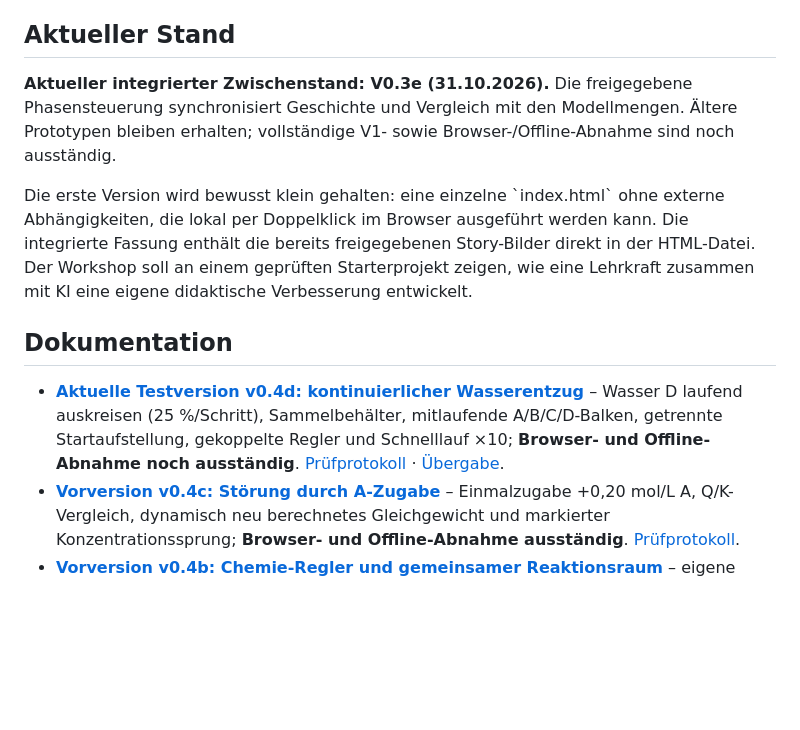
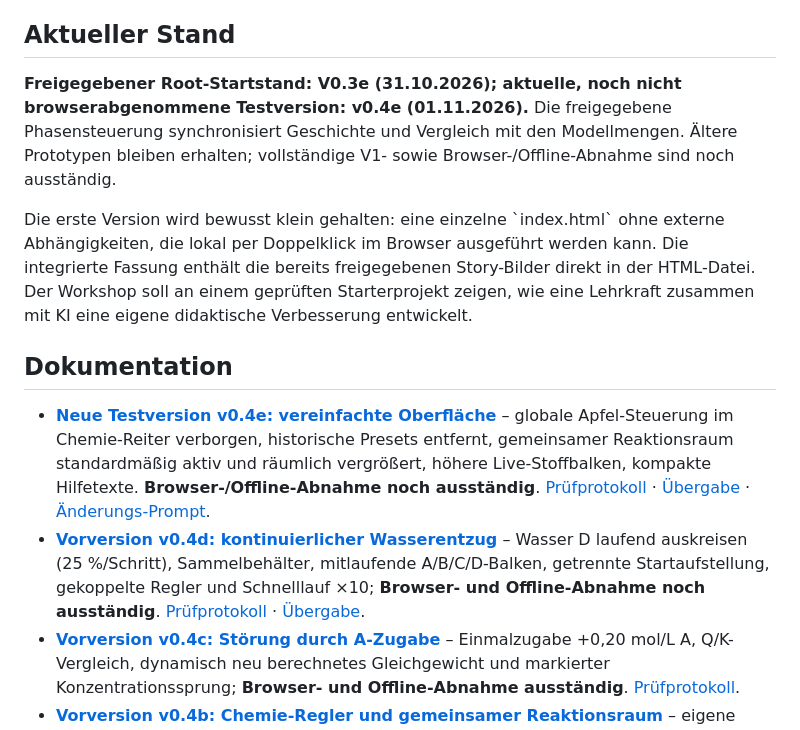
Before and after one commit to ekerzendorfer/EQUILIB_LAB, a Markdown page: README.md, the part around the change. Rendered like a GitHub page; blank space fills up the shorter version.

Commit message:
docs: sync development status with v0.4e prototype

```diff
--- a/README.md
+++ b/README.md
@@ -10,13 +10,14 @@ Dieses Repository gehört zum Projekt **CHEMIE mit KI**. Ziel ist eine browserba
 
 ## Aktueller Stand
 
-**Aktueller integrierter Zwischenstand: V0.3e (31.10.2026).** Die freigegebene Phasensteuerung synchronisiert Geschichte und Vergleich mit den Modellmengen. Ältere Prototypen bleiben erhalten; vollständige V1- sowie Browser-/Offline-Abnahme sind noch ausständig.
+**Freigegebener Root-Startstand: V0.3e (31.10.2026); aktuelle, noch nicht browserabgenommene Testversion: v0.4e (01.11.2026).** Die freigegebene Phasensteuerung synchronisiert Geschichte und Vergleich mit den Modellmengen. Ältere Prototypen bleiben erhalten; vollständige V1- sowie Browser-/Offline-Abnahme sind noch ausständig.
 
 Die erste Version wird bewusst klein gehalten: eine einzelne \`index.html\` ohne externe Abhängigkeiten, die lokal per Doppelklick im Browser ausgeführt werden kann. Die integrierte Fassung enthält die bereits freigegebenen Story-Bilder direkt in der HTML-Datei. Der Workshop soll an einem geprüften Starterprojekt zeigen, wie eine Lehrkraft zusammen mit KI eine eigene didaktische Verbesserung entwickelt.
 
 ## Dokumentation
 
-- [**Aktuelle Testversion v0.4d: kontinuierlicher Wasserentzug**](prototyp/integriert-v0.4d/index.html) – Wasser D laufend auskreisen (25 %/Schritt), Sammelbehälter, mitlaufende A/B/C/D-Balken, getrennte Startaufstellung, gekoppelte Regler und Schnelllauf ×10; **Browser- und Offline-Abnahme noch ausständig**. [Prüfprotokoll](docs/PRUEFPROTOKOLL_V0_4D_2026-11-01.md) · [Übergabe](docs/UEBERGABE_v0.4d.md).
+- [**Neue Testversion v0.4e: vereinfachte Oberfläche**](prototyp/integriert-v0.4e/index.html) – globale Apfel-Steuerung im Chemie-Reiter verborgen, historische Presets entfernt, gemeinsamer Reaktionsraum standardmäßig aktiv und räumlich vergrößert, höhere Live-Stoffbalken, kompakte Hilfetexte. **Browser-/Offline-Abnahme noch ausständig**. [Prüfprotokoll](docs/PRUEFPROTOKOLL_V0_4E_2026-11-01.md) · [Übergabe](docs/UEBERGABE_v0.4e.md) · [Änderungs-Prompt](docs/PROMPTS/INTEGRIERT_V0_4E.md).
+- [**Vorversion v0.4d: kontinuierlicher Wasserentzug**](prototyp/integriert-v0.4d/index.html) – Wasser D laufend auskreisen (25 %/Schritt), Sammelbehälter, mitlaufende A/B/C/D-Balken, getrennte Startaufstellung, gekoppelte Regler und Schnelllauf ×10; **Browser- und Offline-Abnahme noch ausständig**. [Prüfprotokoll](docs/PRUEFPROTOKOLL_V0_4D_2026-11-01.md) · [Übergabe](docs/UEBERGABE_v0.4d.md).
 - [**Vorversion v0.4c: Störung durch A-Zugabe**](prototyp/integriert-v0.4c/index.html) – Einmalzugabe +0,20 mol/L A, Q/K-Vergleich, dynamisch neu berechnetes Gleichgewicht und markierter Konzentrationssprung; **Browser- und Offline-Abnahme ausständig**. [Prüfprotokoll](docs/PRUEFPROTOKOLL_V0_4C_2026-11-01.md).
 - [**Vorversion v0.4b: Chemie-Regler und gemeinsamer Reaktionsraum**](prototyp/integriert-v0.4b/index.html) – eigene kHin-/kRueck-Regler, Kc-Anzeige, vier Stoffbestände und symbolisch animierter Reaktionsraum. [Übergabe v0.4b](docs/Uebergabe_v0.4b.md).
 - [**Laufender Entwicklungsstand und Übergabe**](docs/ENTWICKLUNGSSTAND.md) – aktueller Arbeitsstand, geprüfte Rechenfälle, offene Sichtabnahme und kompakter Fortsetzungsprompt.
```
